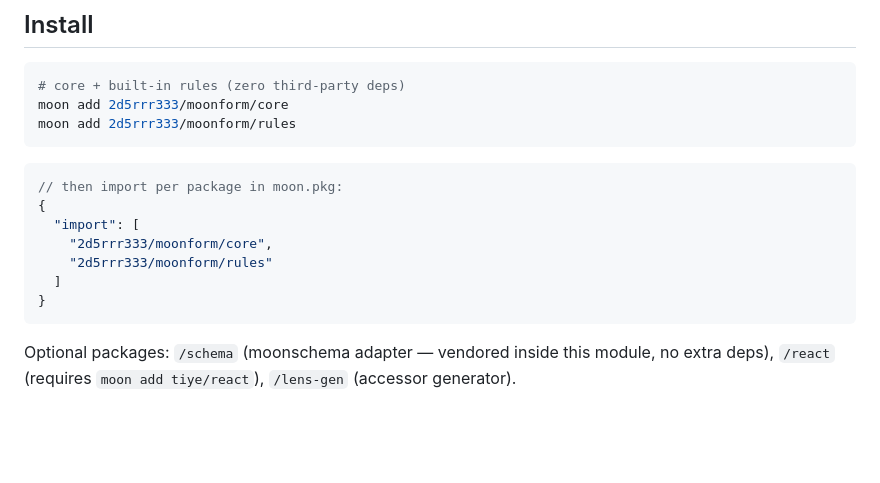
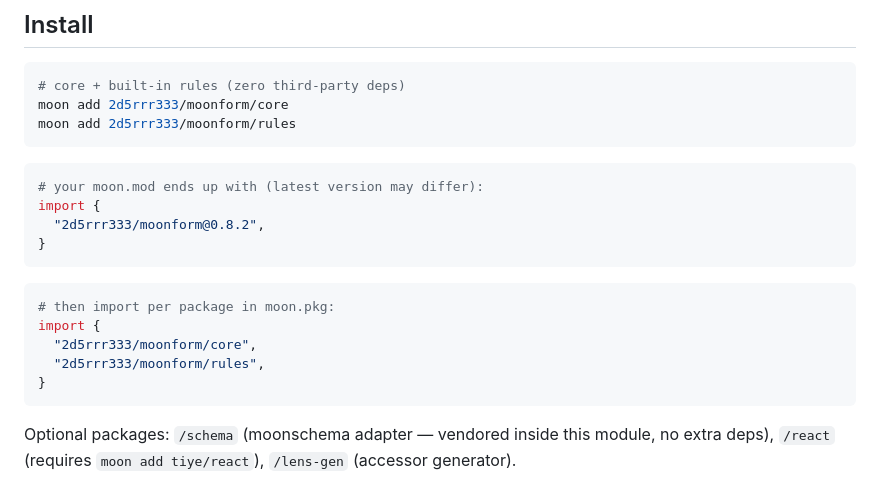
Before and after one commit to 2d5rrr333/moonform, a Markdown page: README.en.md, the part around the change. Drawn GitHub-style; blank space fills up the shorter version.

````diff
--- a/README.en.md
+++ b/README.en.md
@@ -16,13 +16,18 @@ moon add 2d5rrr333/moonform/core
 moon add 2d5rrr333/moonform/rules
 ```
 
-```json
-// then import per package in moon.pkg:
-{
-  "import": [
-    "2d5rrr333/moonform/core",
-    "2d5rrr333/moonform/rules"
-  ]
+```toml
+# your moon.mod ends up with (latest version may differ):
+import {
+  "2d5rrr333/moonform@0.8.2",
+}
+```
+
+```toml
+# then import per package in moon.pkg:
+import {
+  "2d5rrr333/moonform/core",
+  "2d5rrr333/moonform/rules",
 }
 ```
 
````
Also changed, not shown: PROJECT-STATUS.md (+1 -1 lines), README.md (+10 -10 lines).
